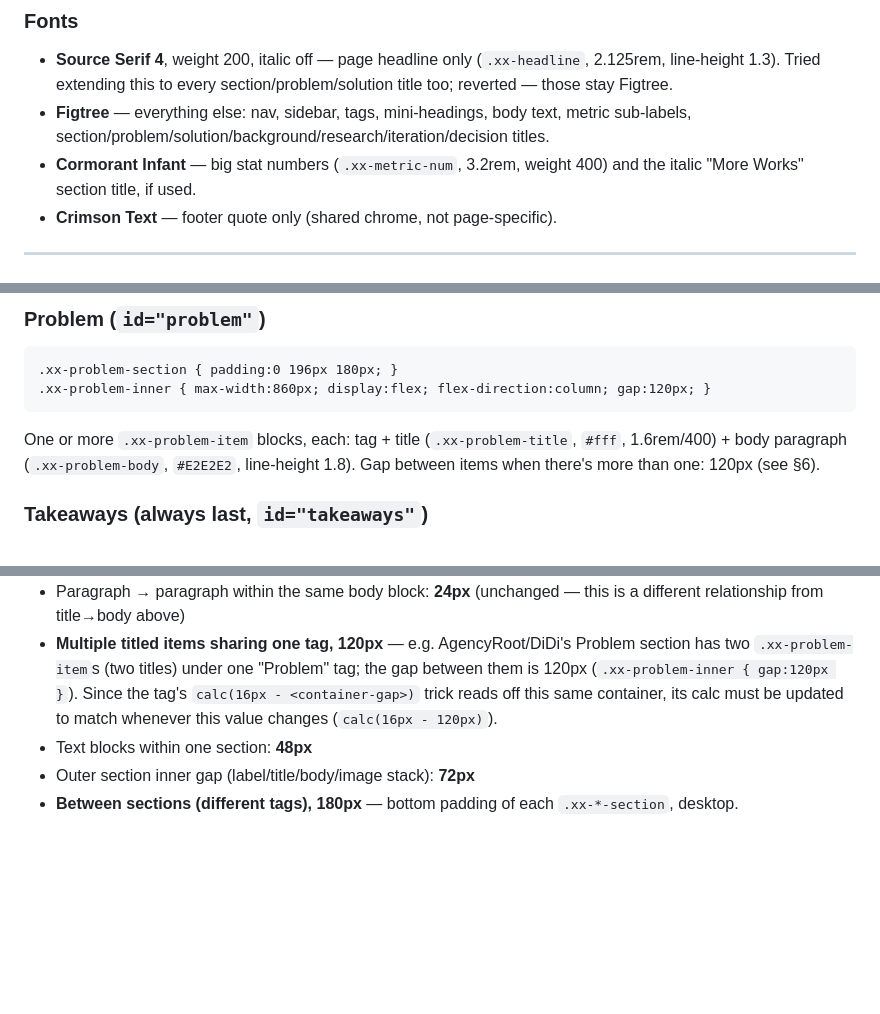
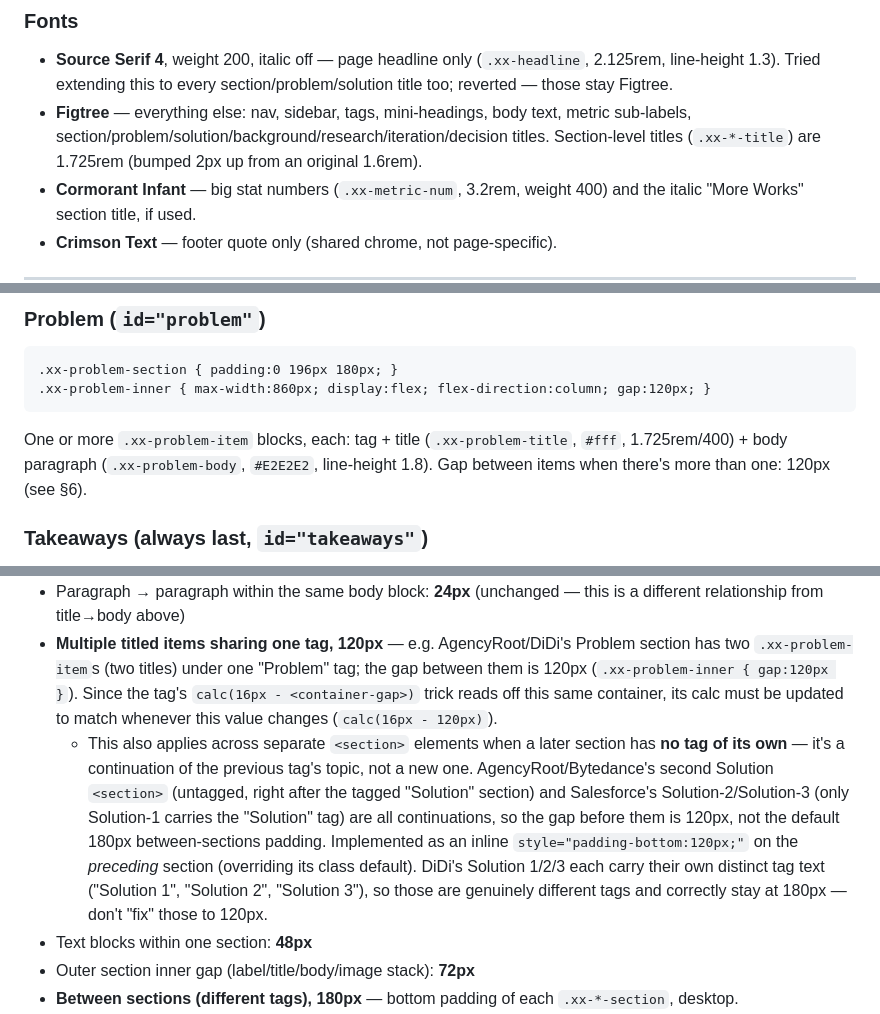
Before and after one commit to TaliaRen/talia-portfolio, a Markdown page: case-study-format.md, 3 parts joined by grey strips. GitHub-like rendering; blank space fills up the shorter version.

Commit message:
Document +2px title size and the untagged-continuation-section spacing rule

````diff
--- a/case-study-format.md
+++ b/case-study-format.md
@@ -74,7 +74,7 @@ Used for every "Tag" and "mini-heading inside body" instance on that project's p
 
 ### Fonts
 - **Source Serif 4**, weight 200, italic off — page headline only (`.xx-headline`, 2.125rem, line-height 1.3). Tried extending this to every section/problem/solution title too; reverted — those stay Figtree.
-- **Figtree** — everything else: nav, sidebar, tags, mini-headings, body text, metric sub-labels, section/problem/solution/background/research/iteration/decision titles.
+- **Figtree** — everything else: nav, sidebar, tags, mini-headings, body text, metric sub-labels, section/problem/solution/background/research/iteration/decision titles. Section-level titles (`.xx-*-title`) are 1.725rem (bumped 2px up from an original 1.6rem).
 - **Cormorant Infant** — big stat numbers (`.xx-metric-num`, 3.2rem, weight 400) and the italic "More Works" section title, if used.
 - **Crimson Text** — footer quote only (shared chrome, not page-specific).
 
@@ -104,7 +104,7 @@ Two children side by side (text column + cover image/video, `max-width:860px` ea
 .xx-problem-section { padding:0 196px 180px; }
 .xx-problem-inner { max-width:860px; display:flex; flex-direction:column; gap:120px; }
 ```
-One or more `.xx-problem-item` blocks, each: tag + title (`.xx-problem-title`, `#fff`, 1.6rem/400) + body paragraph (`.xx-problem-body`, `#E2E2E2`, line-height 1.8). Gap between items when there's more than one: 120px (see §6).
+One or more `.xx-problem-item` blocks, each: tag + title (`.xx-problem-title`, `#fff`, 1.725rem/400) + body paragraph (`.xx-problem-body`, `#E2E2E2`, line-height 1.8). Gap between items when there's more than one: 120px (see §6).
 
 ### Takeaways (always last, `id="takeaways"`)
 Reuses the solution-section shell (see §5). Tag "Takeaways" + title "What I've learned" (`#fff`) + a `<ul>` of 2–3 bullet points (`#E2E2E2`), each a full sentence reflecting on the work.
@@ -142,6 +142,7 @@ Any bolded lead-in or small heading inside these patterns (a decision-card title
 - **Title → body text, 36px** — applies only where a title is directly followed by body paragraph(s)/a list (`.xx-problem-item`, `.xx-users-text`, a title→body inline wrapper). Does *not* apply when a title is followed by something else first (a tagline, an image, a comparison grid) — those stay on the 48px "text blocks within section" rhythm below.
 - Paragraph → paragraph within the same body block: **24px** (unchanged — this is a different relationship from title→body above)
 - **Multiple titled items sharing one tag, 120px** — e.g. AgencyRoot/DiDi's Problem section has two `.xx-problem-item`s (two titles) under one "Problem" tag; the gap between them is 120px (`.xx-problem-inner { gap:120px }`). Since the tag's `calc(16px - <container-gap>)` trick reads off this same container, its calc must be updated to match whenever this value changes (`calc(16px - 120px)`).
+  - This also applies across separate `<section>` elements when a later section has **no tag of its own** — it's a continuation of the previous tag's topic, not a new one. AgencyRoot/Bytedance's second Solution `<section>` (untagged, right after the tagged "Solution" section) and Salesforce's Solution-2/Solution-3 (only Solution-1 carries the "Solution" tag) are all continuations, so the gap before them is 120px, not the default 180px between-sections padding. Implemented as an inline `style="padding-bottom:120px;"` on the *preceding* section (overriding its class default). DiDi's Solution 1/2/3 each carry their own distinct tag text ("Solution 1", "Solution 2", "Solution 3"), so those are genuinely different tags and correctly stay at 180px — don't "fix" those to 120px.
 - Text blocks within one section: **48px**
 - Outer section inner gap (label/title/body/image stack): **72px**
 - **Between sections (different tags), 180px** — bottom padding of each `.xx-*-section`, desktop.
````
